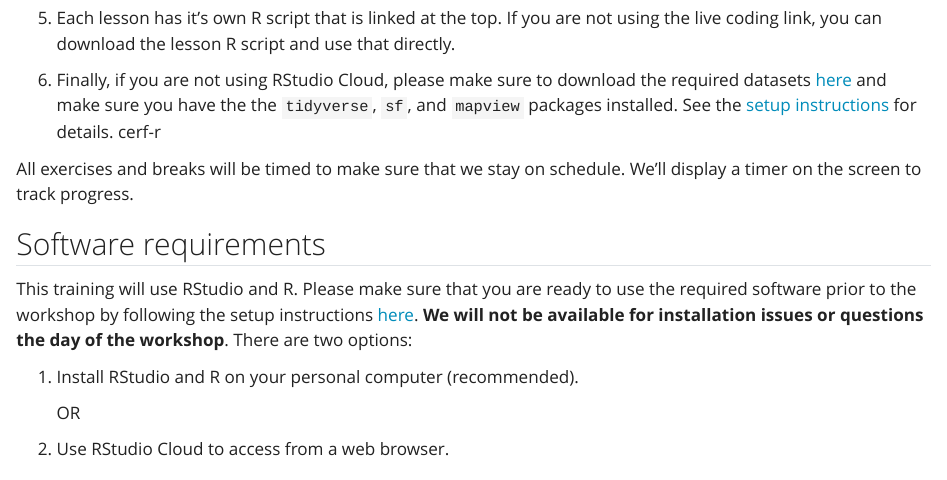
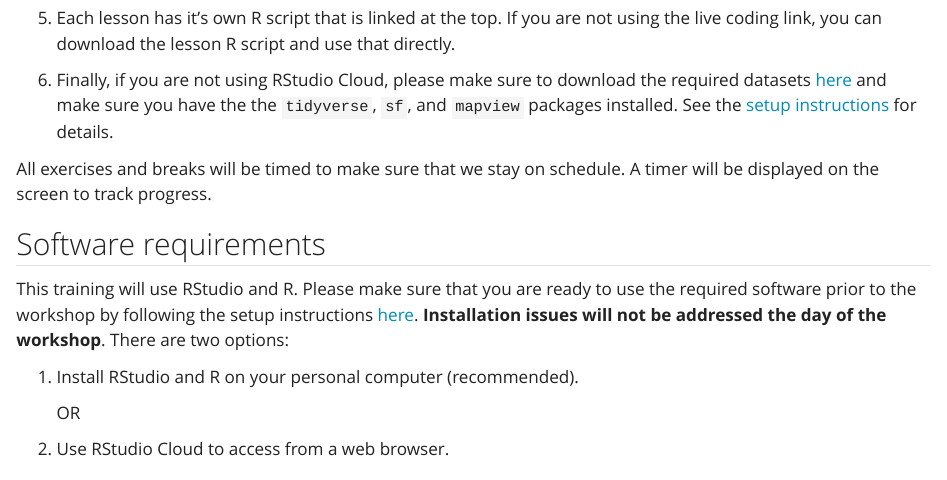
Before and after one commit to tbep-tech/cerf-r-workshop, a Quarto document (index.qmd): the page in a window 1100 px wide, from 1230 px down. Rendered offline with R 4.5, knitr and Pandoc in place of Quarto, with nearby package versions; badge pictures from the web are left out.

Commit message:
index minor edits

```diff
--- a/index.qmd
+++ b/index.qmd
@@ -39,13 +39,13 @@ There are a few housekeeping items we need to go over before we start the worksh
 
 1. Each lesson has it's own R script that is linked at the top. If you are not using the live coding link, you can download the lesson R script and use that directly.
 
-1. Finally, if you are not using RStudio Cloud, please make sure to download the required datasets [here](https://tbep-tech.github.io/cerf-r-workshop/data/data.zip) and make sure you have the the `tidyverse`, `sf`, and `mapview` packages installed. See the [setup instructions](setup.html) for details.  cerf-r
+1. Finally, if you are not using RStudio Cloud, please make sure to download the required datasets [here](https://tbep-tech.github.io/cerf-r-workshop/data/data.zip) and make sure you have the the `tidyverse`, `sf`, and `mapview` packages installed. See the [setup instructions](setup.html) for details.
 
-All exercises and breaks will be timed to make sure that we stay on schedule. We'll display a timer on the screen to track progress.
+All exercises and breaks will be timed to make sure that we stay on schedule. A timer will be displayed on the screen to track progress.
 
 ## Software requirements
 
-This training will use RStudio and R. Please make sure that you are ready to use the required software prior to the workshop by following the setup instructions [here](setup.html).  __We will not be available for installation issues or questions the day of the workshop__.  There are two options:
+This training will use RStudio and R. Please make sure that you are ready to use the required software prior to the workshop by following the setup instructions [here](setup.html).  __Installation issues will not be addressed the day of the workshop__.  There are two options:
 
 1. Install RStudio and R on your personal computer (recommended).
 
```
